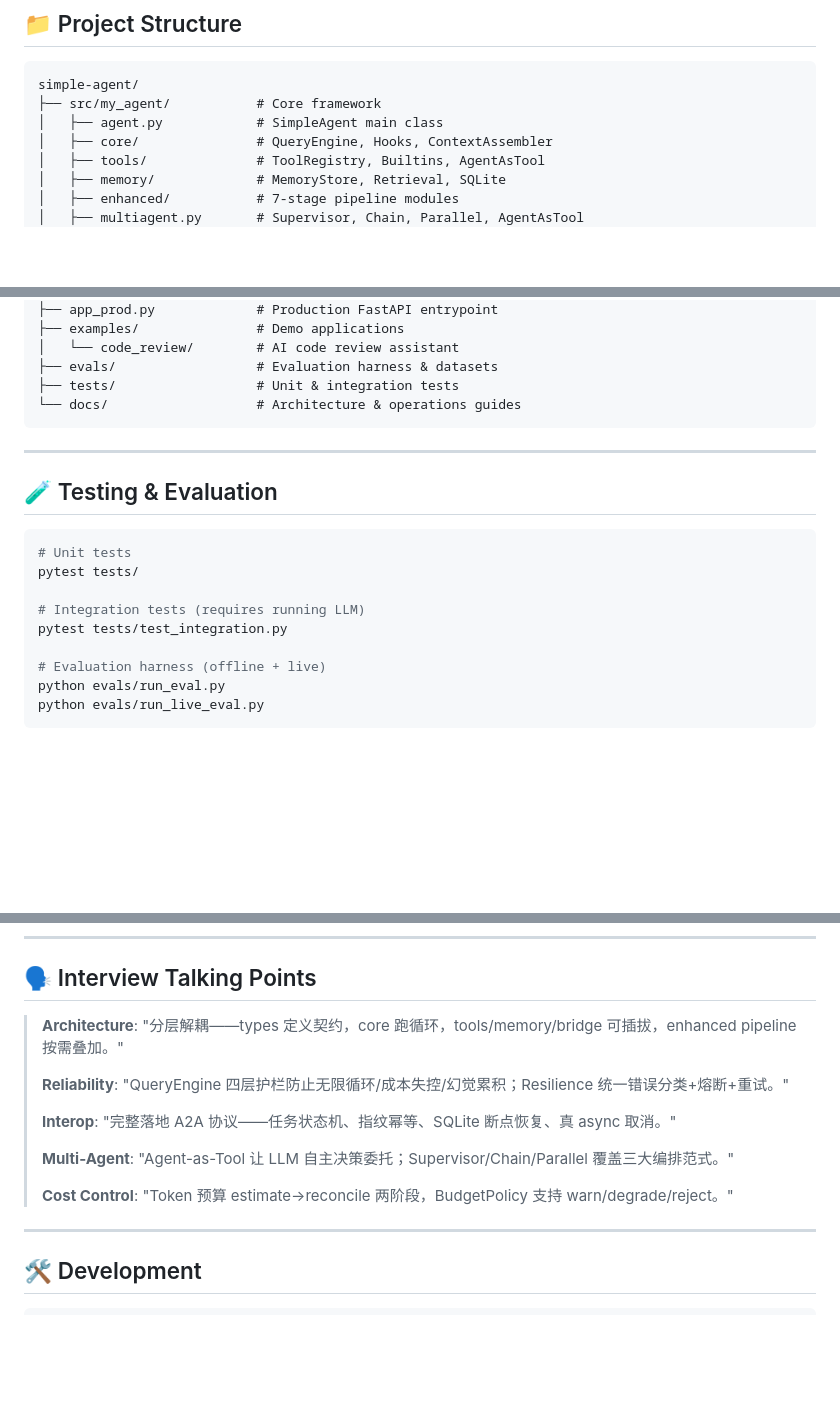
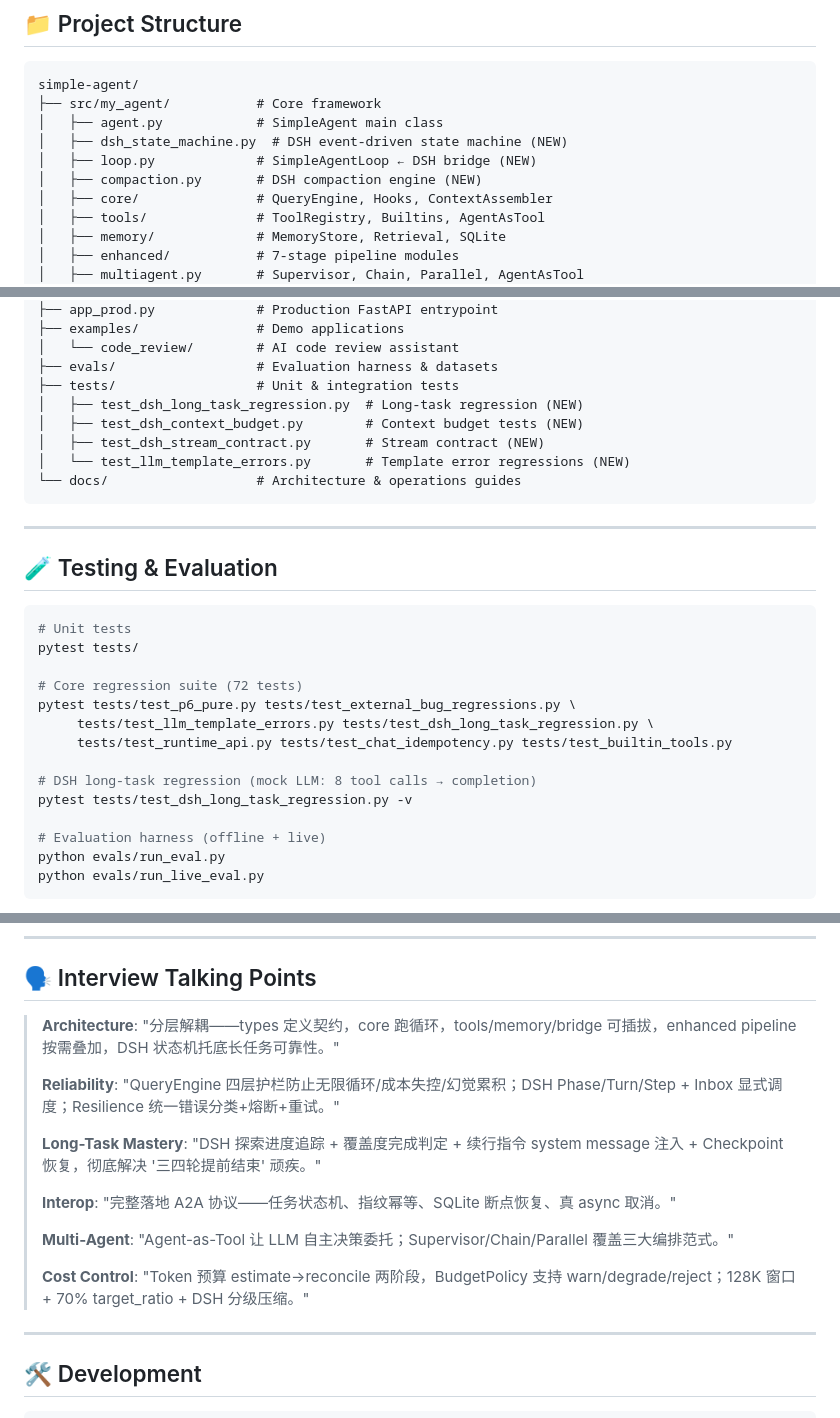
Before and after one commit to zhu-weiyuan/simple-agent, a Markdown page: README.md, 3 parts joined by grey strips. Rendered like a GitHub page; blank space fills up the shorter version.

````diff
--- a/README.md
+++ b/README.md
@@ -136,6 +167,9 @@ uvicorn app_prod:app --host 0.0.0.0 --port 8000
 simple-agent/
 ├── src/my_agent/           # Core framework
 │   ├── agent.py            # SimpleAgent main class
+│   ├── dsh_state_machine.py  # DSH event-driven state machine (NEW)
+│   ├── loop.py             # SimpleAgentLoop ← DSH bridge (NEW)
+│   ├── compaction.py       # DSH compaction engine (NEW)
 │   ├── core/               # QueryEngine, Hooks, ContextAssembler
 │   ├── tools/              # ToolRegistry, Builtins, AgentAsTool
 │   ├── memory/             # MemoryStore, Retrieval, SQLite
@@ -154,6 +188,10 @@ simple-agent/
 │   └── code_review/        # AI code review assistant
 ├── evals/                  # Evaluation harness & datasets
 ├── tests/                  # Unit & integration tests
+│   ├── test_dsh_long_task_regression.py  # Long-task regression (NEW)
+│   ├── test_dsh_context_budget.py        # Context budget tests (NEW)
+│   ├── test_dsh_stream_contract.py       # Stream contract (NEW)
+│   └── test_llm_template_errors.py       # Template error regressions (NEW)
 └── docs/                   # Architecture & operations guides
 ```
 
@@ -165,8 +203,13 @@ simple-agent/
 # Unit tests
 pytest tests/
 
-# Integration tests (requires running LLM)
-pytest tests/test_integration.py
+# Core regression suite (72 tests)
+pytest tests/test_p6_pure.py tests/test_external_bug_regressions.py \
+     tests/test_llm_template_errors.py tests/test_dsh_long_task_regression.py \
+     tests/test_runtime_api.py tests/test_chat_idempotency.py tests/test_builtin_tools.py
+
+# DSH long-task regression (mock LLM: 8 tool calls → completion)
+pytest tests/test_dsh_long_task_regression.py -v
 
 # Evaluation harness (offline + live)
 python evals/run_eval.py
@@ -191,15 +234,17 @@ python evals/run_live_eval.py
 
 ## 🗣️ Interview Talking Points
 
-> **Architecture**: "分层解耦——types 定义契约，core 跑循环，tools/memory/bridge 可插拔，enhanced pipeline 按需叠加。"
+> **Architecture**: "分层解耦——types 定义契约，core 跑循环，tools/memory/bridge 可插拔，enhanced pipeline 按需叠加，DSH 状态机托底长任务可靠性。"
 >
-> **Reliability**: "QueryEngine 四层护栏防止无限循环/成本失控/幻觉累积；Resilience 统一错误分类+熔断+重试。"
+> **Reliability**: "QueryEngine 四层护栏防止无限循环/成本失控/幻觉累积；DSH Phase/Turn/Step + Inbox 显式调度；Resilience 统一错误分类+熔断+重试。"
+>
+> **Long-Task Mastery**: "DSH 探索进度追踪 + 覆盖度完成判定 + 续行指令 system message 注入 + Checkpoint 恢复，彻底解决 '三四轮提前结束' 顽疾。"
 >
 > **Interop**: "完整落地 A2A 协议——任务状态机、指纹幂等、SQLite 断点恢复、真 async 取消。"
 >
 > **Multi-Agent**: "Agent-as-Tool 让 LLM 自主决策委托；Supervisor/Chain/Parallel 覆盖三大编排范式。"
 >
-> **Cost Control**: "Token 预算 estimate→reconcile 两阶段，BudgetPolicy 支持 warn/degrade/reject。"
+> **Cost Control**: "Token 预算 estimate→reconcile 两阶段，BudgetPolicy 支持 warn/degrade/reject；128K 窗口 + 70% target_ratio + DSH 分级压缩。"
 
 ---
 
````
Also changed, not shown: other parts of README.md (+41 -9 lines).
